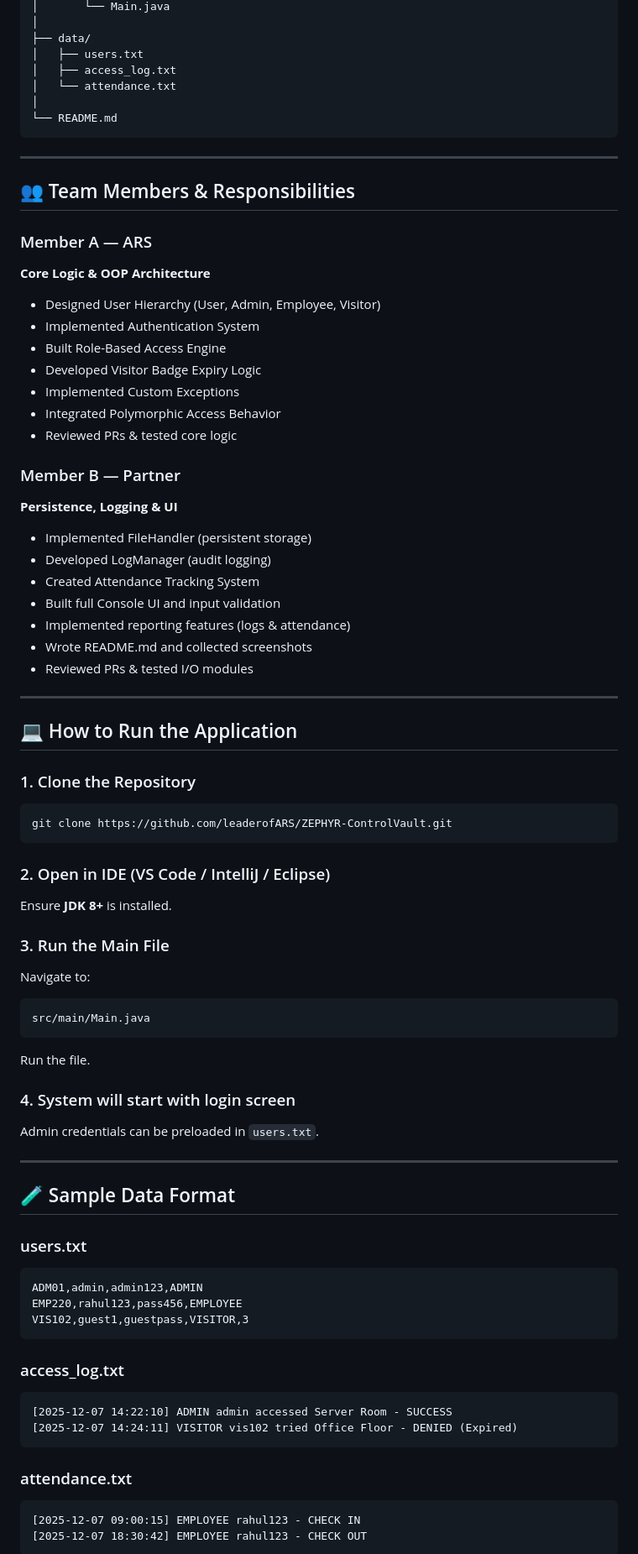
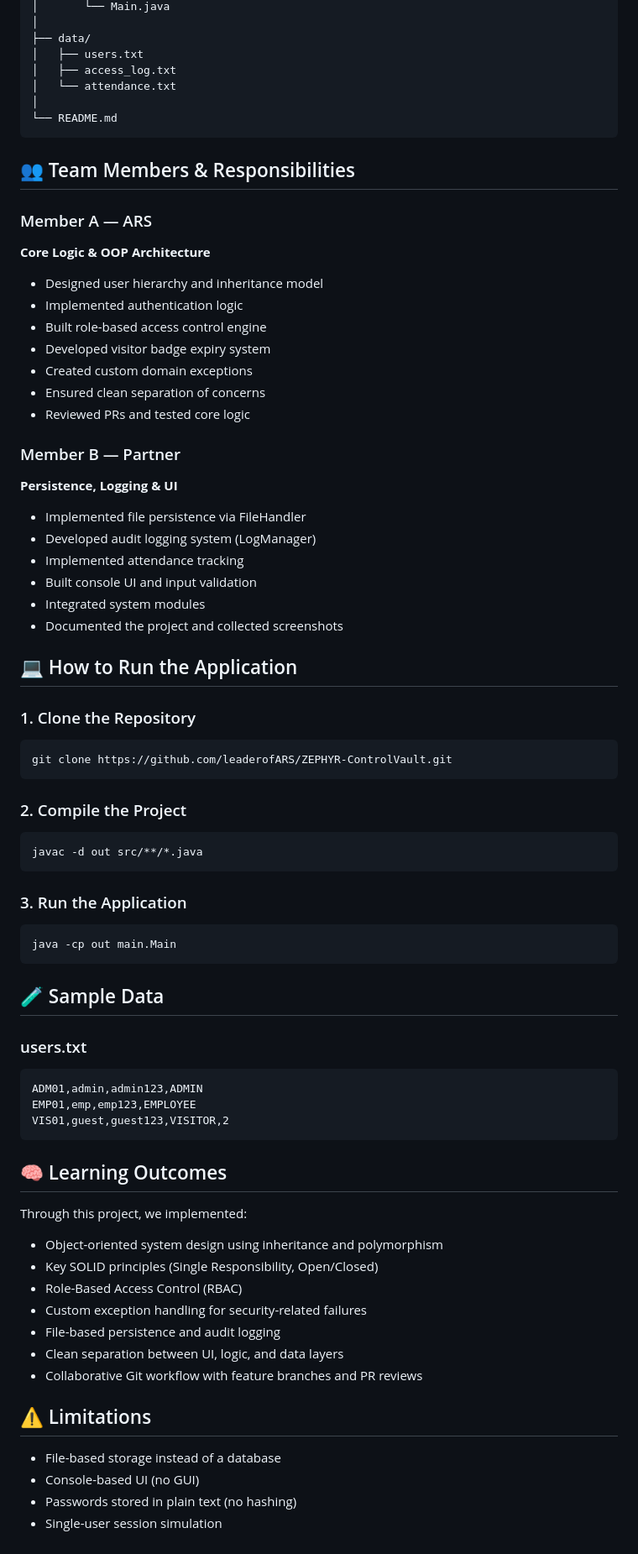
Before and after one commit to leaderofARS/ZEPHYR-ControlVault, a Markdown page: README.md, the part around the change printed below. Shown: that part at 84% size. GitHub-like rendering.

````diff
--- a/README.md
+++ b/README.md
@@ -132,31 +149,26 @@ ZEPHYR-ControlVault/
 └── README.md
 ```
 
----
-
 ## 👥 Team Members & Responsibilities
 
 ### Member A — ARS
 **Core Logic & OOP Architecture**
-- Designed User Hierarchy (User, Admin, Employee, Visitor)
-- Implemented Authentication System
-- Built Role-Based Access Engine
-- Developed Visitor Badge Expiry Logic
-- Implemented Custom Exceptions
-- Integrated Polymorphic Access Behavior
-- Reviewed PRs & tested core logic
+- Designed user hierarchy and inheritance model
+- Implemented authentication logic
+- Built role-based access control engine
+- Developed visitor badge expiry system
+- Created custom domain exceptions
+- Ensured clean separation of concerns
+- Reviewed PRs and tested core logic
 
 ### Member B — Partner
 **Persistence, Logging & UI**
-- Implemented FileHandler (persistent storage)
-- Developed LogManager (audit logging)
-- Created Attendance Tracking System
-- Built full Console UI and input validation
-- Implemented reporting features (logs & attendance)
-- Wrote README.md and collected screenshots
-- Reviewed PRs & tested I/O modules
-
----
+- Implemented file persistence via FileHandler
+- Developed audit logging system (LogManager)
+- Implemented attendance tracking
+- Built console UI and input validation
+- Integrated system modules
+- Documented the project and collected screenshots
 
 ## 💻 How to Run the Application
 
@@ -165,38 +177,41 @@ ZEPHYR-ControlVault/
 git clone https://github.com/leaderofARS/ZEPHYR-ControlVault.git
 ```
 
-### 2. Open in IDE (VS Code / IntelliJ / Eclipse)
-Ensure **JDK 8+** is installed.
+### 2. Compile the Project
+```bash
+javac -d out src/**/*.java
+```
 
-### 3. Run the Main File
-Navigate to:
+### 3. Run the Application
+```bash
+java -cp out main.Main
 ```
-src/main/Main.java
-```
-Run the file.
 
-### 4. System will start with login screen
-Admin credentials can be preloaded in `users.txt`.
-
----
-
-## 🧪 Sample Data Format
+## 🧪 Sample Data
 
 ### users.txt
 ```
 ADM01,admin,admin123,ADMIN
-EMP220,rahul123,pass456,EMPLOYEE
-VIS102,guest1,guestpass,VISITOR,3
+EMP01,emp,emp123,EMPLOYEE
+VIS01,guest,guest123,VISITOR,2
 ```
 
-### access_log.txt
-```
-[2025-12-07 14:22:10] ADMIN admin accessed Server Room - SUCCESS
-[2025-12-07 14:24:11] VISITOR vis102 tried Office Floor - DENIED (Expired)
-```
+## 🧠 Learning Outcomes
 
-### attendance.txt
-```
-[2025-12-07 09:00:15] EMPLOYEE rahul123 - CHECK IN
-[2025-12-07 18:30:42] EMPLOYEE rahul123 - CHECK OUT
-```
+Through this project, we implemented:
+
+- Object-oriented system design using inheritance and polymorphism
+- Key SOLID principles (Single Responsibility, Open/Closed)
+- Role-Based Access Control (RBAC)
+- Custom exception handling for security-related failures
+- File-based persistence and audit logging
+- Clean separation between UI, logic, and data layers
+- Collaborative Git workflow with feature branches and PR reviews
+
+## ⚠️ Limitations
+
+- File-based storage instead of a database
+- Console-based UI (no GUI)
+- Passwords stored in plain text (no hashing)
+- Single-user session simulation
+
````
Also changed, not shown: other parts of README.md (+93 -146 lines).
